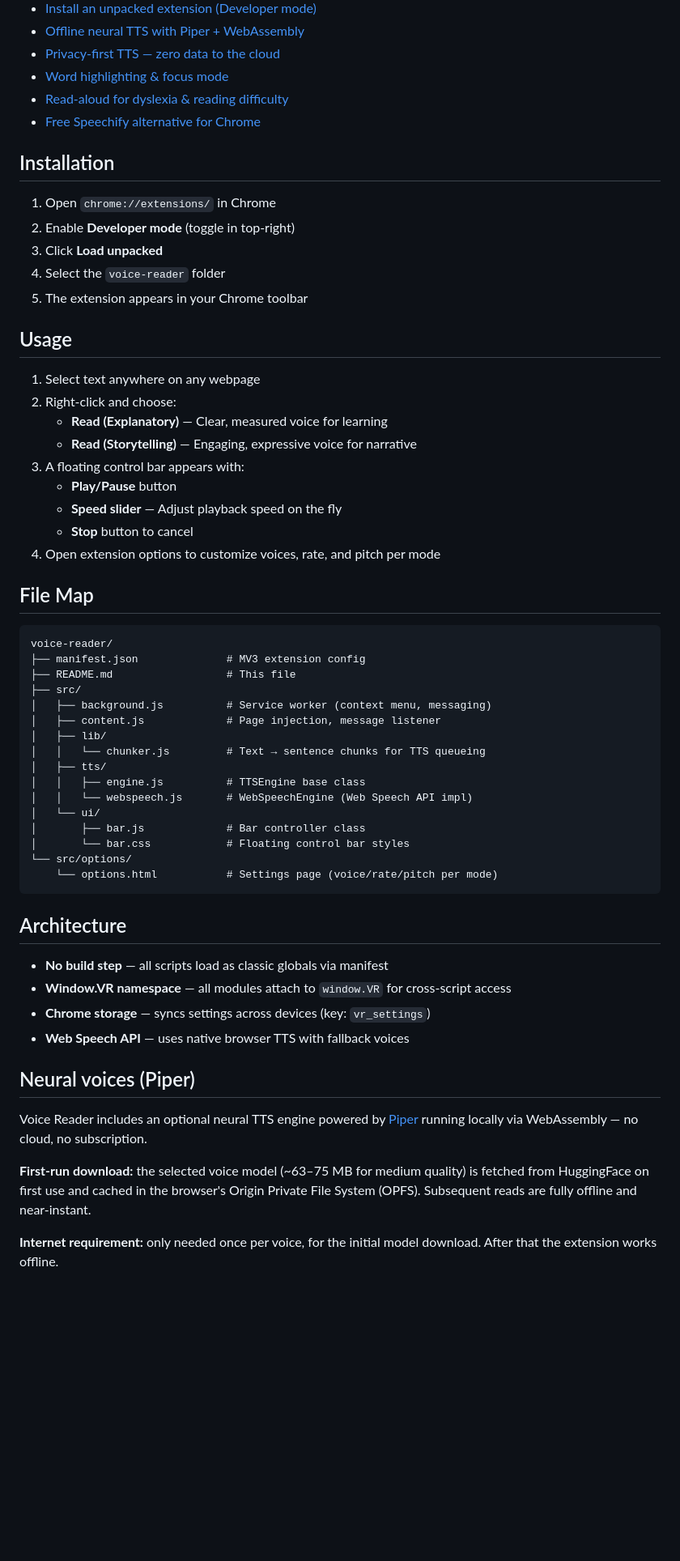
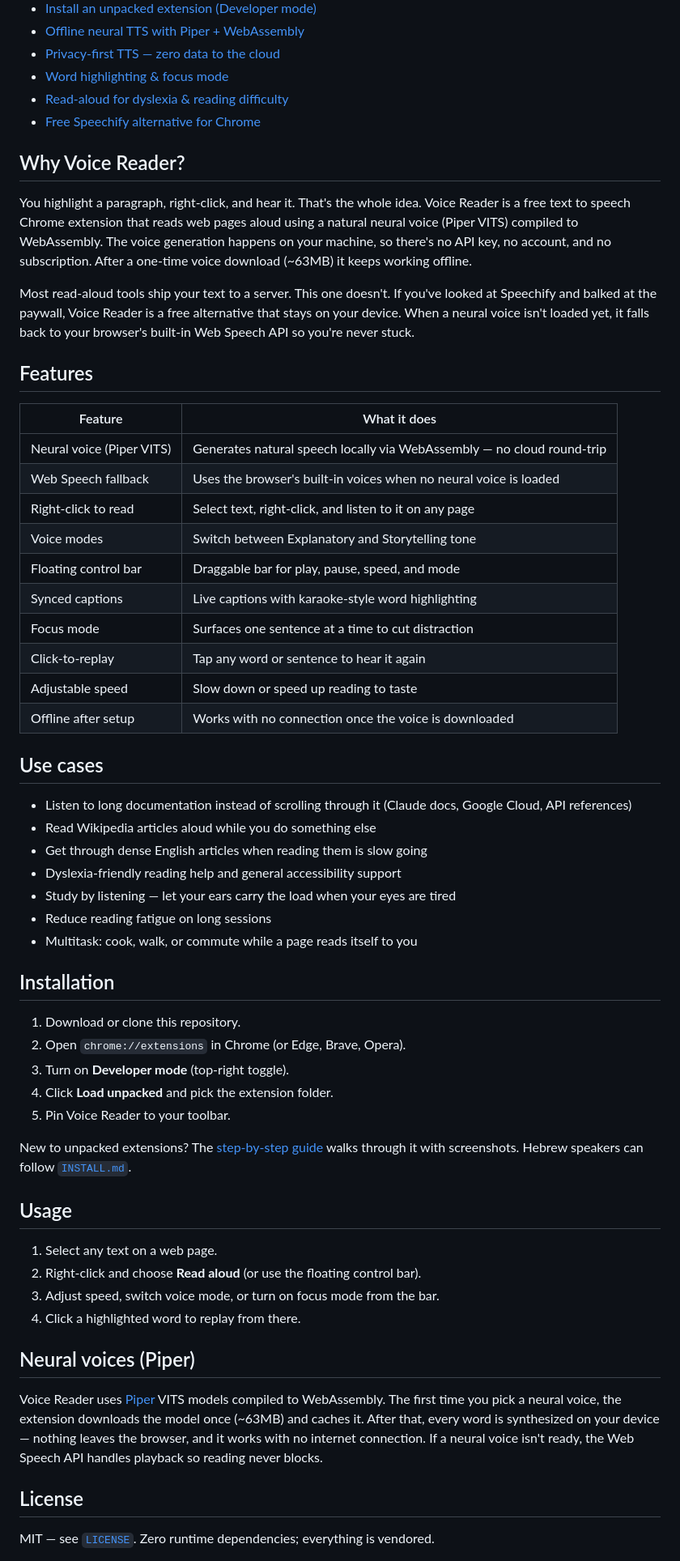
Before and after one commit to romkakn/voice-reader, a Markdown page: README.md, the part around one of its changes. Shown at 81% size. GitHub-like rendering; blank space fills up the shorter version.

Commit message:
docs: GitHub-search-optimized README (keywords, badges, features, use-cases)

````diff
--- a/README.md
+++ b/README.md
@@ -16,59 +22,59 @@ Select any text on the web and listen to it read aloud with customizable voice,
 - [Read-aloud for dyslexia & reading difficulty](https://romkakn.github.io/voice-reader/tts-extension-dyslexia-accessibility-reading-difficulty.html)
 - [Free Speechify alternative for Chrome](https://romkakn.github.io/voice-reader/free-speechify-alternative-chrome-extension.html)
 
+## Why Voice Reader?
+
+You highlight a paragraph, right-click, and hear it. That's the whole idea. Voice Reader is a free text to speech Chrome extension that reads web pages aloud using a natural neural voice (Piper VITS) compiled to WebAssembly. The voice generation happens on your machine, so there's no API key, no account, and no subscription. After a one-time voice download (~63MB) it keeps working offline.
+
+Most read-aloud tools ship your text to a server. This one doesn't. If you've looked at Speechify and balked at the paywall, Voice Reader is a free alternative that stays on your device. When a neural voice isn't loaded yet, it falls back to your browser's built-in Web Speech API so you're never stuck.
+
+## Features
+
+| Feature | What it does |
+| --- | --- |
+| Neural voice (Piper VITS) | Generates natural speech locally via WebAssembly — no cloud round-trip |
+| Web Speech fallback | Uses the browser's built-in voices when no neural voice is loaded |
+| Right-click to read | Select text, right-click, and listen to it on any page |
+| Voice modes | Switch between Explanatory and Storytelling tone |
+| Floating control bar | Draggable bar for play, pause, speed, and mode |
+| Synced captions | Live captions with karaoke-style word highlighting |
+| Focus mode | Surfaces one sentence at a time to cut distraction |
+| Click-to-replay | Tap any word or sentence to hear it again |
+| Adjustable speed | Slow down or speed up reading to taste |
+| Offline after setup | Works with no connection once the voice is downloaded |
+
+## Use cases
+
+- Listen to long documentation instead of scrolling through it (Claude docs, Google Cloud, API references)
+- Read Wikipedia articles aloud while you do something else
+- Get through dense English articles when reading them is slow going
+- Dyslexia-friendly reading help and general accessibility support
+- Study by listening — let your ears carry the load when your eyes are tired
+- Reduce reading fatigue on long sessions
+- Multitask: cook, walk, or commute while a page reads itself to you
+
 ## Installation
 
-1. Open `chrome://extensions/` in Chrome
-2. Enable **Developer mode** (toggle in top-right)
-3. Click **Load unpacked**
-4. Select the `voice-reader` folder
-5. The extension appears in your Chrome toolbar
+1. Download or clone this repository.
+2. Open `chrome://extensions` in Chrome (or Edge, Brave, Opera).
+3. Turn on **Developer mode** (top-right toggle).
+4. Click **Load unpacked** and pick the extension folder.
+5. Pin Voice Reader to your toolbar.
+
+New to unpacked extensions? The [step-by-step guide](https://romkakn.github.io/voice-reader/install-unpacked-chrome-extension-developer-mode.html) walks through it with screenshots. Hebrew speakers can follow [`INSTALL.md`](INSTALL.md).
 
 ## Usage
 
-1. Select text anywhere on any webpage
-2. Right-click and choose:
-   - **Read (Explanatory)** — Clear, measured voice for learning
-   - **Read (Storytelling)** — Engaging, expressive voice for narrative
-3. A floating control bar appears with:
-   - **Play/Pause** button
-   - **Speed slider** — Adjust playback speed on the fly
-   - **Stop** button to cancel
-4. Open extension options to customize voices, rate, and pitch per mode
-
-## File Map
-
-```
-voice-reader/
-├── manifest.json              # MV3 extension config
-├── README.md                  # This file
-├── src/
-│   ├── background.js          # Service worker (context menu, messaging)
-│   ├── content.js             # Page injection, message listener
-│   ├── lib/
-│   │   └── chunker.js         # Text → sentence chunks for TTS queueing
-│   ├── tts/
-│   │   ├── engine.js          # TTSEngine base class
-│   │   └── webspeech.js       # WebSpeechEngine (Web Speech API impl)
-│   └── ui/
-│       ├── bar.js             # Bar controller class
-│       └── bar.css            # Floating control bar styles
-└── src/options/
-    └── options.html           # Settings page (voice/rate/pitch per mode)
-```
-
-## Architecture
-
-- **No build step** — all scripts load as classic globals via manifest
-- **Window.VR namespace** — all modules attach to `window.VR` for cross-script access
-- **Chrome storage** — syncs settings across devices (key: `vr_settings`)
-- **Web Speech API** — uses native browser TTS with fallback voices
+1. Select any text on a web page.
+2. Right-click and choose **Read aloud** (or use the floating control bar).
+3. Adjust speed, switch voice mode, or turn on focus mode from the bar.
+4. Click a highlighted word to replay from there.
 
 ## Neural voices (Piper)
 
-Voice Reader includes an optional neural TTS engine powered by [Piper](https://github.com/rhasspy/piper) running locally via WebAssembly — no cloud, no subscription.
+Voice Reader uses [Piper](https://github.com/rhasspy/piper) VITS models compiled to WebAssembly. The first time you pick a neural voice, the extension downloads the model once (~63MB) and caches it. After that, every word is synthesized on your device — nothing leaves the browser, and it works with no internet connection. If a neural voice isn't ready, the Web Speech API handles playback so reading never blocks.
 
-**First-run download:** the selected voice model (~63–75 MB for medium quality) is fetched from HuggingFace on first use and cached in the browser's Origin Private File System (OPFS). Subsequent reads are fully offline and near-instant.
+## License
 
-**Internet requirement:** only needed once per voice, for the initial model download. After that the extension works offline.
+MIT — see [`LICENSE`](LICENSE). Zero runtime dependencies; everything is vendored.
 
````
Also changed, not shown: other parts of README.md (+10 -9 lines).
